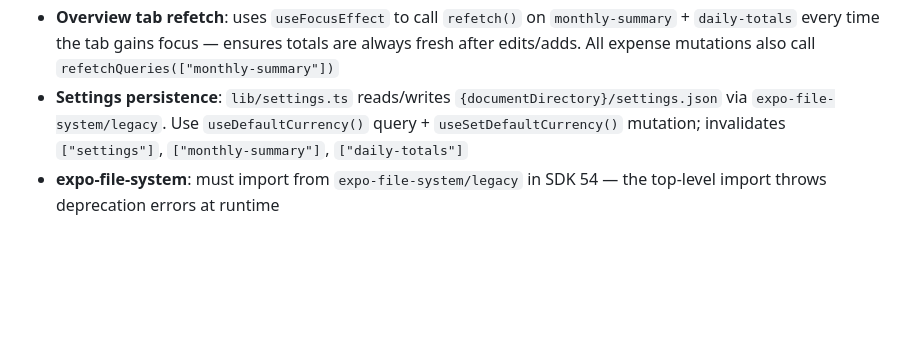
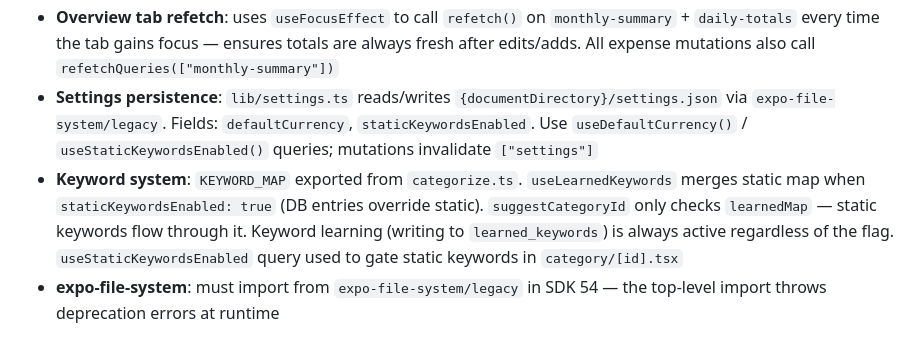
Before and after one commit to danielyeokx/Outflow, a Markdown page: CLAUDE.md, the part around the change. GitHub-like rendering; blank space fills up the shorter version.

```diff
--- a/CLAUDE.md
+++ b/CLAUDE.md
@@ -124,7 +124,8 @@ drizzle/
 - **Multi-currency**: amounts stored in minor units with currency code per-expense. `convertCurrency(minor, from, to)` in `lib/rates.ts` for chart aggregation — accounts for 0-decimal currencies (JPY, KRW) via scale factor. `formatCurrency(minor, currency)` for display — always pass the stored currency, never assume SGD. `getCurrencyDecimals(code)` returns 0 or 2
 - **Zero-decimal currencies (JPY, KRW)**: `amountCents` column stores whole units (¥1500 = 1500, not 150000). Amount input skips decimal insertion; digit limit is 9 (not 7). `formatCurrency` divides by `10^decimals` so display is correct
 - **Overview tab refetch**: uses `useFocusEffect` to call `refetch()` on `monthly-summary` + `daily-totals` every time the tab gains focus — ensures totals are always fresh after edits/adds. All expense mutations also call `refetchQueries(["monthly-summary"])`
-- **Settings persistence**: `lib/settings.ts` reads/writes `{documentDirectory}/settings.json` via `expo-file-system/legacy`. Use `useDefaultCurrency()` query + `useSetDefaultCurrency()` mutation; invalidates `["settings"]`, `["monthly-summary"]`, `["daily-totals"]`
+- **Settings persistence**: `lib/settings.ts` reads/writes `{documentDirectory}/settings.json` via `expo-file-system/legacy`. Fields: `defaultCurrency`, `staticKeywordsEnabled`. Use `useDefaultCurrency()` / `useStaticKeywordsEnabled()` queries; mutations invalidate `["settings"]`
+- **Keyword system**: `KEYWORD_MAP` exported from `categorize.ts`. `useLearnedKeywords` merges static map when `staticKeywordsEnabled: true` (DB entries override static). `suggestCategoryId` only checks `learnedMap` — static keywords flow through it. Keyword learning (writing to `learned_keywords`) is always active regardless of the flag. `useStaticKeywordsEnabled` query used to gate static keywords in `category/[id].tsx`
 - **expo-file-system**: must import from `expo-file-system/legacy` in SDK 54 — the top-level import throws deprecation errors at runtime
 
 ## Known issues
```
Also changed, not shown: history.md (+10 -0 lines), task-archive.md (+6 -0 lines).
